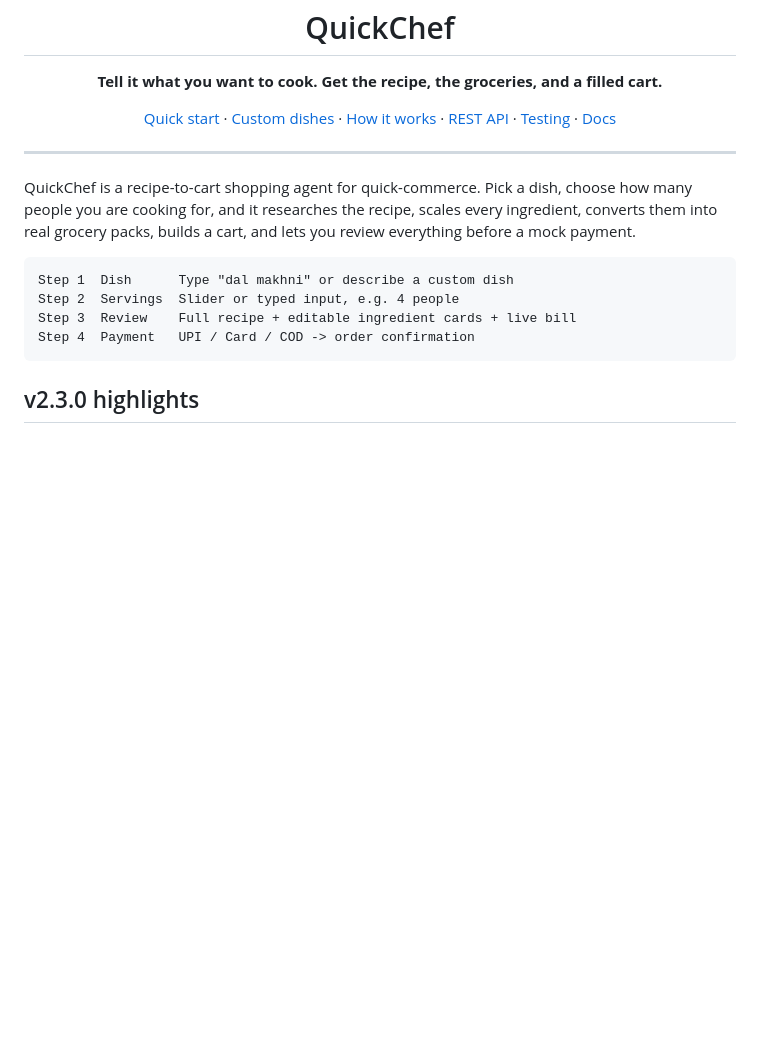
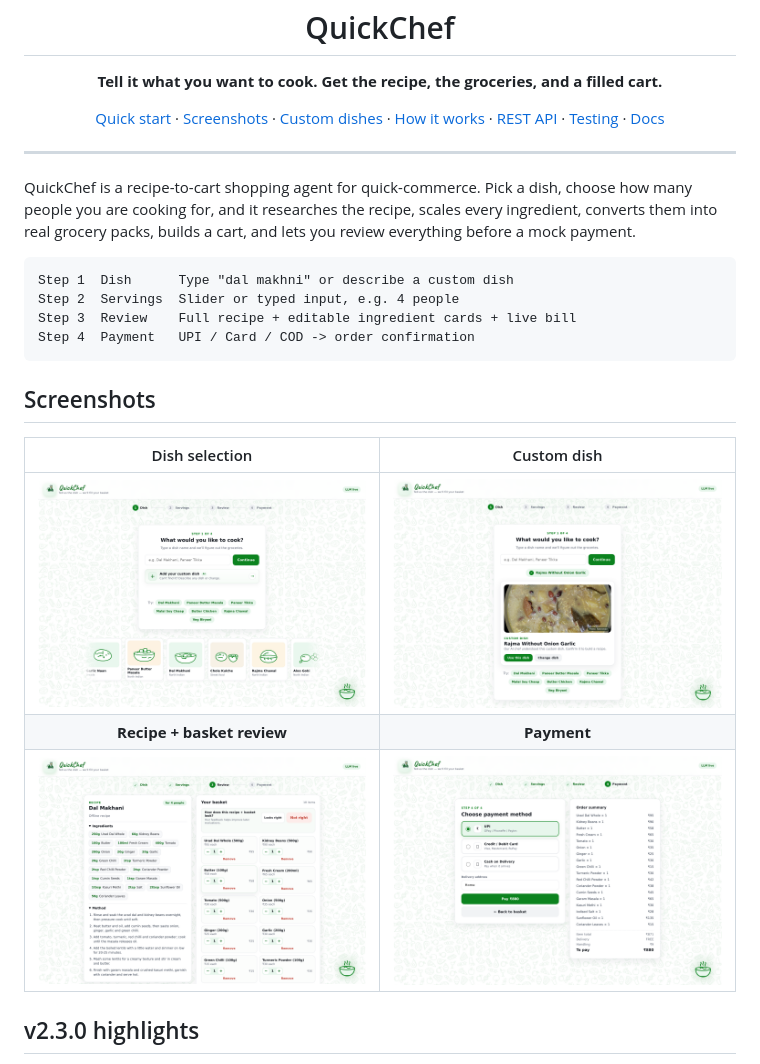
Before and after one commit to AyushNeedsCaffeine/QuickChef, a Markdown page: README.md, the part around the change. Rendered like a GitHub page; pictures changed too: docs/screenshots/custom-dish.png (added), docs/screenshots/payment.png (added), docs/screenshots/review.png (added); blank space fills up the shorter version.

Commit message:
docs: add QuickChef walkthrough screenshots

````diff
--- a/README.md
+++ b/README.md
@@ -10,6 +10,7 @@
 
 <p align="center">
   <a href="#quick-start">Quick start</a> ·
+  <a href="#screenshots">Screenshots</a> ·
   <a href="#custom-dishes">Custom dishes</a> ·
   <a href="#how-it-works">How it works</a> ·
   <a href="#rest-api">REST API</a> ·
@@ -29,6 +30,14 @@ Step 2  Servings  Slider or typed input, e.g. 4 people
 Step 3  Review    Full recipe + editable ingredient cards + live bill
 Step 4  Payment   UPI / Card / COD -> order confirmation
 ```
+
+## Screenshots
+
+| Dish selection | Custom dish |
+|:---:|:---:|
+| [![Dish selection with custom dish card](docs/screenshots/step-1-dish.png)](docs/screenshots/step-1-dish.png) | [![Custom dish confirmation](docs/screenshots/custom-dish.png)](docs/screenshots/custom-dish.png) |
+| **Recipe + basket review** | **Payment** |
+| [![Recipe and basket review](docs/screenshots/review.png)](docs/screenshots/review.png) | [![Payment method selection](docs/screenshots/payment.png)](docs/screenshots/payment.png) |
 
 ## v2.3.0 highlights
 
````
Also changed, not shown: 1 other file.
